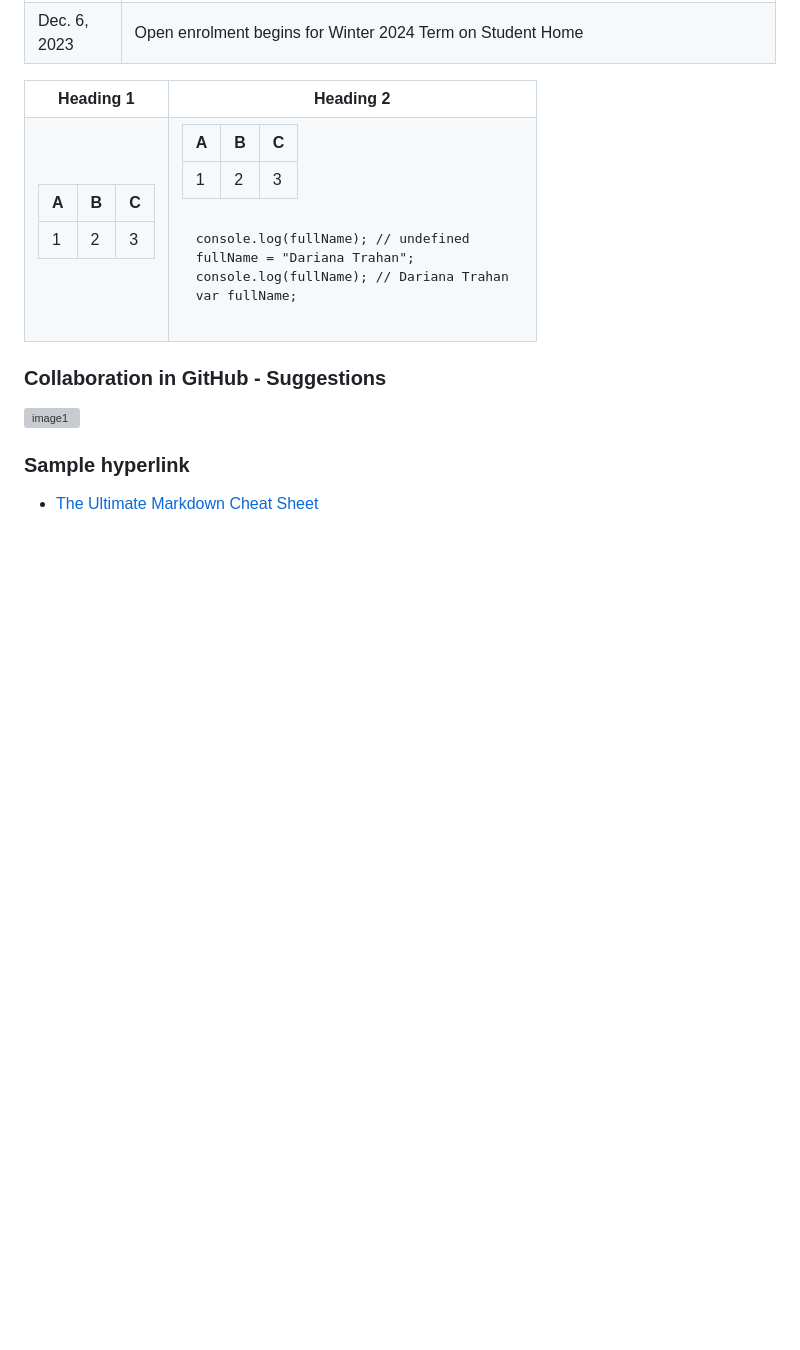
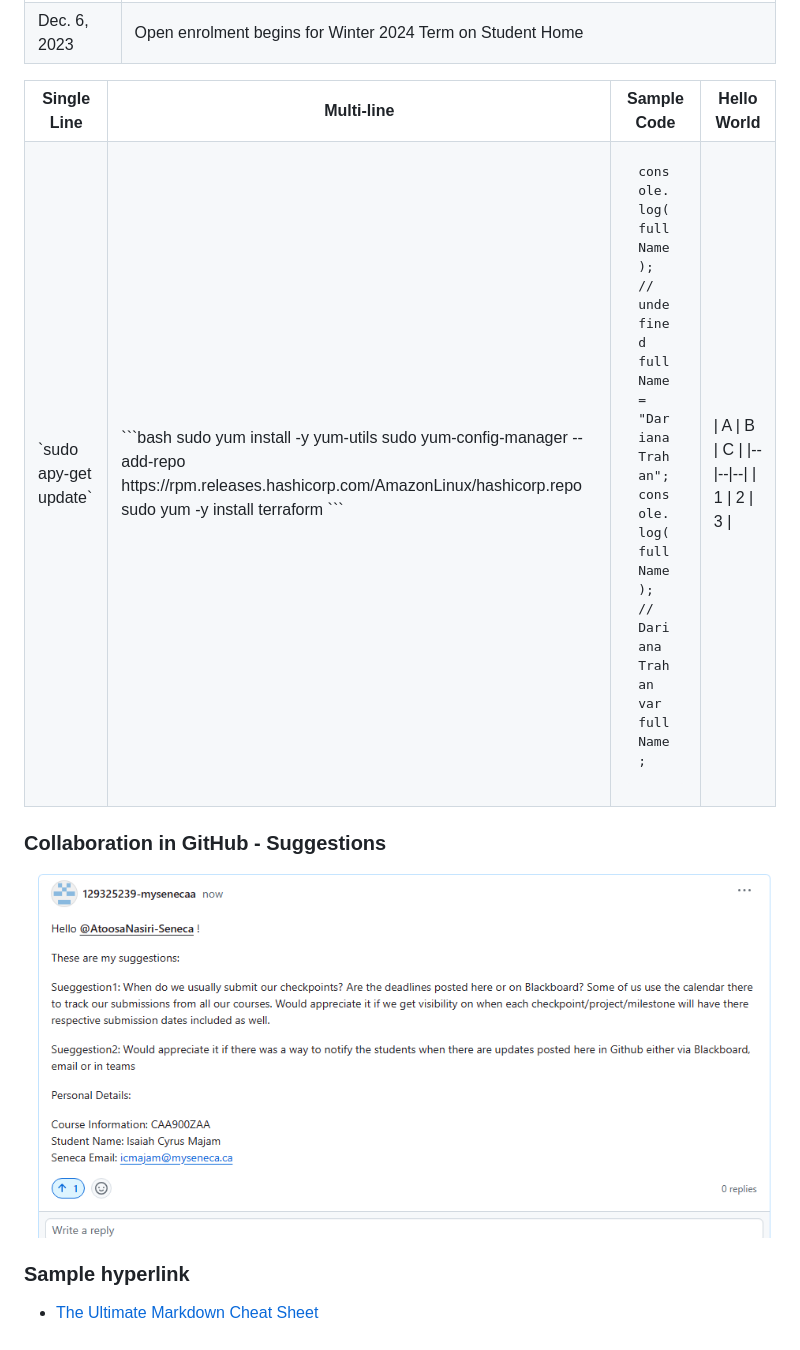
Before and after one commit to 129325239-mysenecaa/CAA-900-AzureProject, a Markdown page: Checkpoint1/README.md, the part around the change. Rendered like a GitHub page; blank space fills up the shorter version; grey boxes are pictures that could not be loaded.

````diff
--- a/Checkpoint1/README.md
+++ b/Checkpoint1/README.md
@@ -81,34 +81,37 @@ In mark-down we embed multiple lines of code using triple back quotes
 
 <table>
 <tr>
-<th>Heading 1</th>
-<th>Heading 2</th>
+<th>Single Line</th>
+<th>Multi-line</th>
+<th>Sample Code</th>
+<th>Hello World</th>
 </tr>
 <tr>
-
 <td>
-
-| A | B | C |
-|--|--|--|
-| 1 | 2 | 3 |
-
+<div>
+`sudo apy-get update`
+</div>
 </td><td>
-
-| A | B | C |
-|--|--|--|
-| 1 | 2 | 3 |
-
+```bash
+   sudo yum install -y yum-utils
+   sudo yum-config-manager --add-repo https://rpm.releases.hashicorp.com/AmazonLinux/hashicorp.repo
+   sudo yum -y install terraform
+```
+</td><td>
 <pre lang="js">
 console.log(fullName); // undefined
 fullName = "Dariana Trahan";
 console.log(fullName); // Dariana Trahan
 var fullName;
 </pre>
-
+</td><td>
+| A | B | C |
+|--|--|--|
+| 1 | 2 | 3 |
 </td></tr> </table>
 
 ### Collaboration in GitHub - Suggestions
-![image1](Checkpoint1/discussion-screenshot.png)
+![image2](discussion-screenshot.png)
 
 ### Sample hyperlink
 
````
